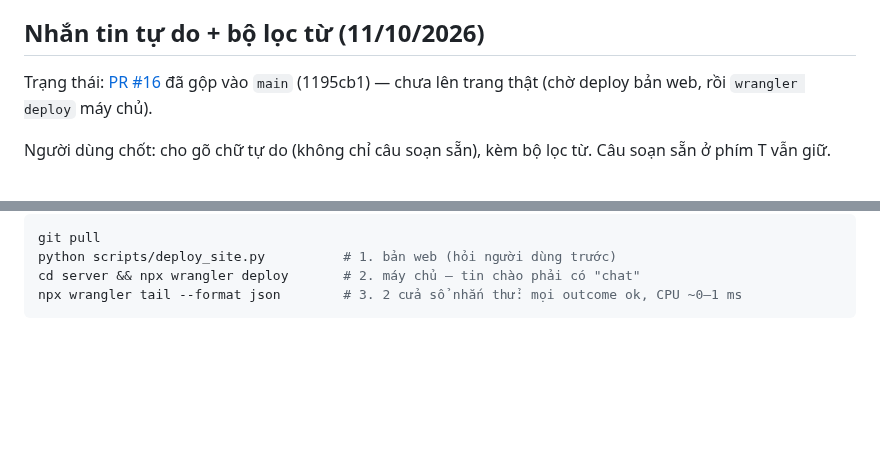
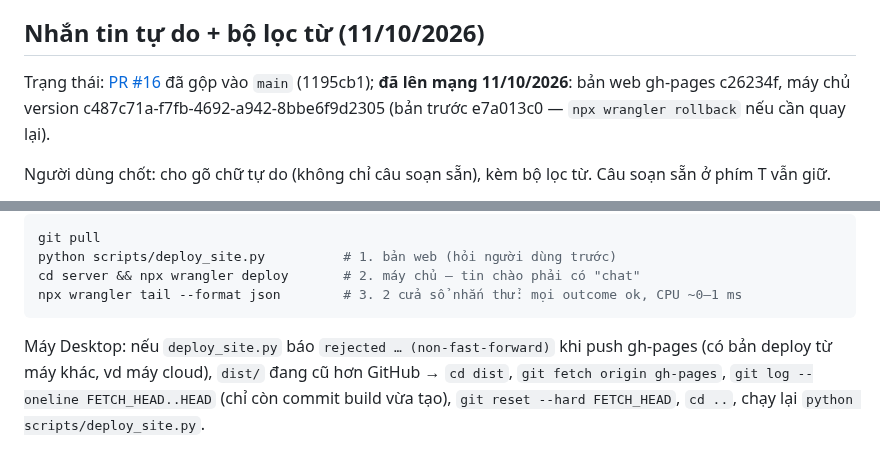
Before and after one commit to thanhdo257205/fville-onboard, a Markdown page: docs/multiplayer.md, 2 parts joined by grey strips. Drawn GitHub-style; blank space fills up the shorter version.

````diff
--- a/docs/multiplayer.md
+++ b/docs/multiplayer.md
@@ -433,7 +433,8 @@ Lùi lại: `npx wrangler rollback` về e150c939 (bản web mới vẫn chạy
 
 ## Nhắn tin tự do + bộ lọc từ (11/10/2026)
 
-Trạng thái: [PR #16](https://github.com/thanhdo257205/fville-onboard/pull/16) đã gộp vào `main` (1195cb1) — chưa lên trang thật (chờ deploy bản web, rồi `wrangler deploy` máy chủ).
+Trạng thái: [PR #16](https://github.com/thanhdo257205/fville-onboard/pull/16) đã gộp vào `main` (1195cb1); **đã lên mạng 11/10/2026**: bản web gh-pages c26234f, máy chủ version
+c487c71a-f7fb-4692-a942-8bbe6f9d2305 (bản trước e7a013c0 — `npx wrangler rollback` nếu cần quay lại).
 
 Người dùng chốt: cho gõ chữ tự do (không chỉ câu soạn sẵn), kèm bộ lọc từ. Câu soạn sẵn ở phím T vẫn giữ.
 
@@ -488,3 +489,7 @@ python scripts/deploy_site.py          # 1. bản web (hỏi người dùng trư
 cd server && npx wrangler deploy       # 2. máy chủ — tin chào phải có "chat"
 npx wrangler tail --format json        # 3. 2 cửa sổ nhắn thử: mọi outcome ok, CPU ~0–1 ms
 ```
+
+Máy Desktop: nếu `deploy_site.py` báo `rejected … (non-fast-forward)` khi push gh-pages (có bản deploy từ máy khác, vd máy
+cloud), `dist/` đang cũ hơn GitHub → `cd dist`, `git fetch origin gh-pages`, `git log --oneline FETCH_HEAD..HEAD` (chỉ còn commit
+build vừa tạo), `git reset --hard FETCH_HEAD`, `cd ..`, chạy lại `python scripts/deploy_site.py`.
````
Also changed, not shown: docs/CHECKLIST.md (+4 -5 lines), docs/PROGRESS.md (+9 -9 lines).
